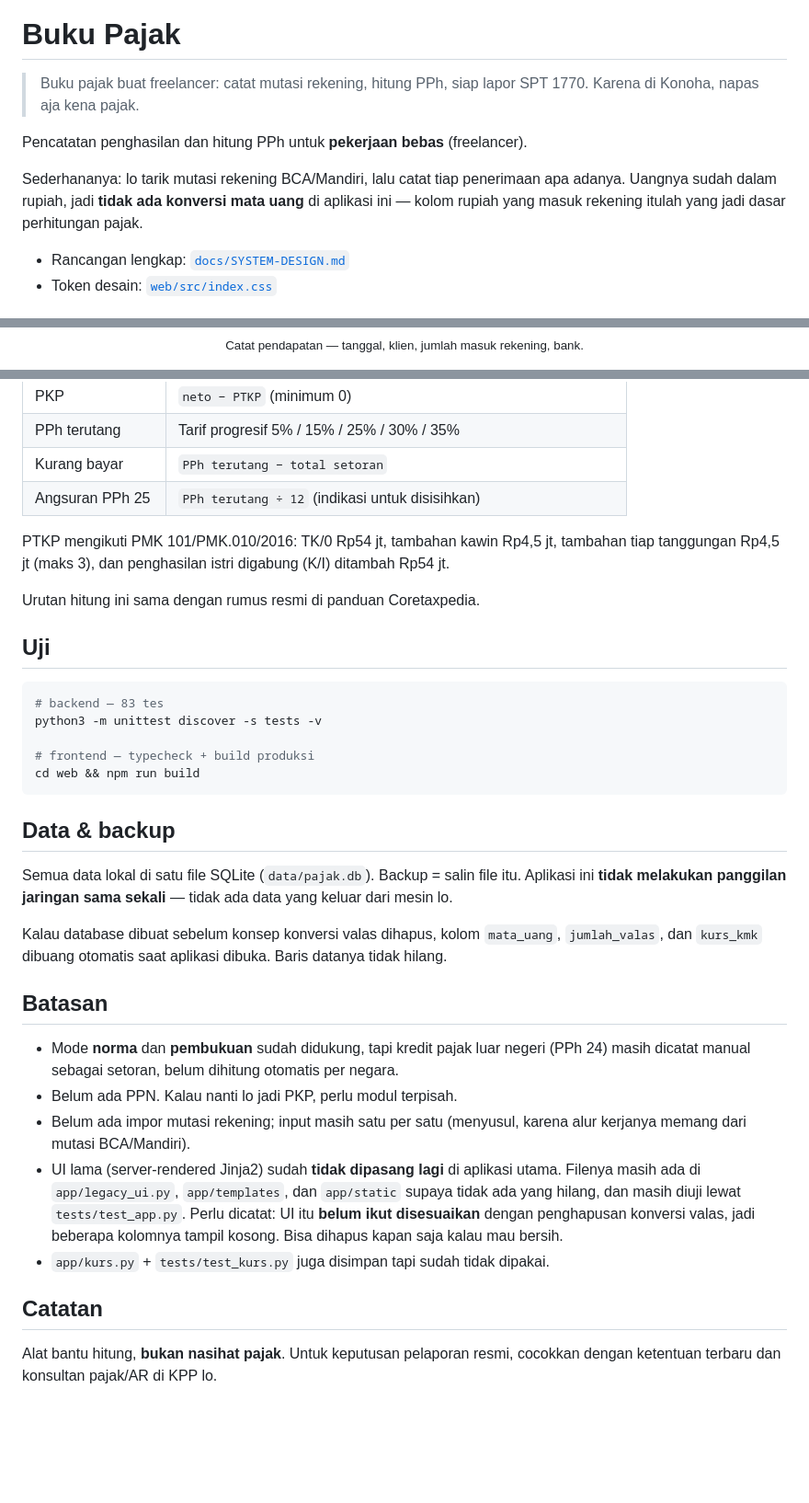
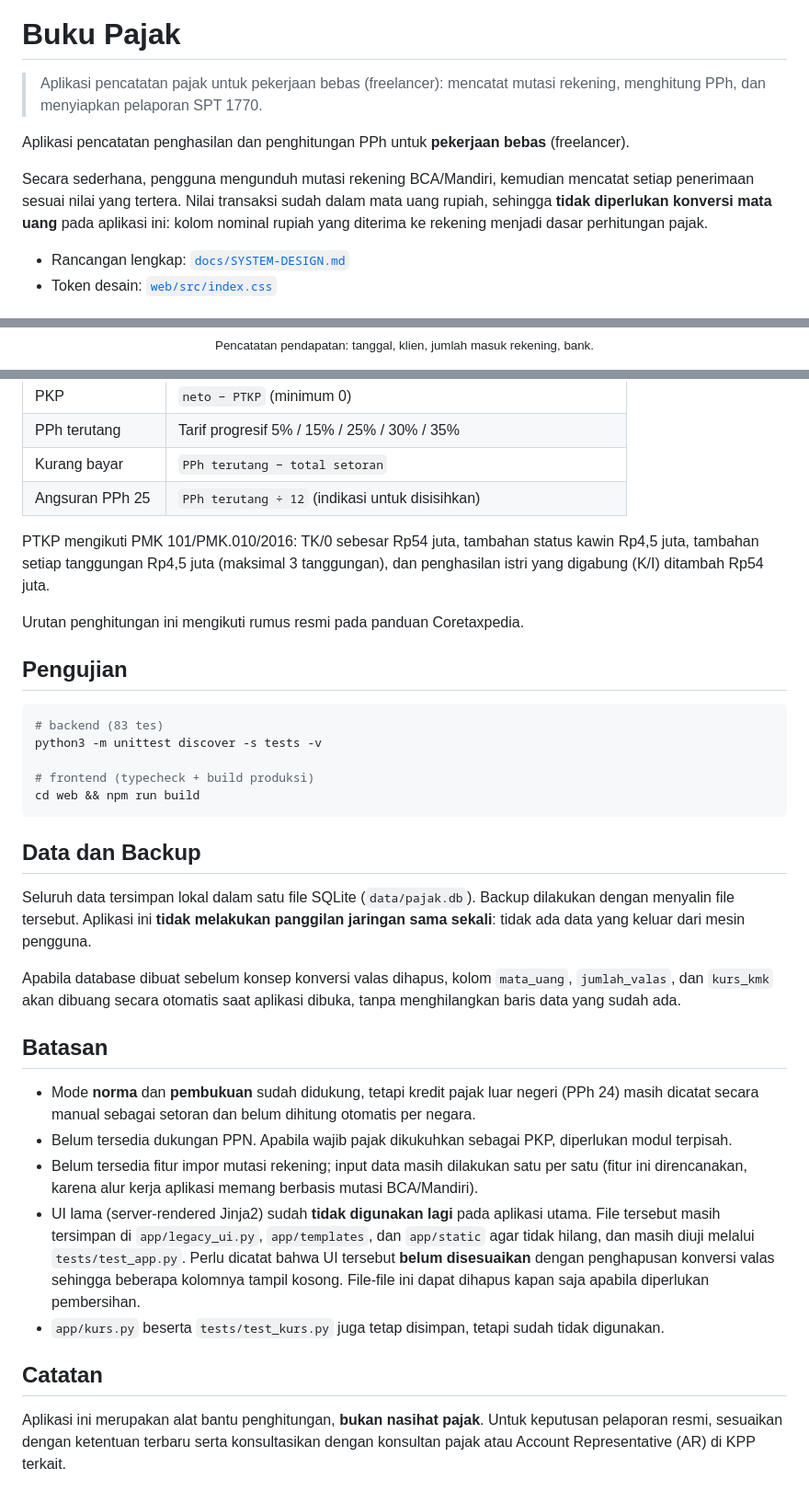
Before and after one commit to troke12/buku-pajak, a Markdown page: README.md, 3 parts joined by grey strips. Shown at 92% size. Drawn GitHub-style; blank space fills up the shorter version.

````diff
--- a/README.md
+++ b/README.md
@@ -4,14 +4,15 @@
 
 # Buku Pajak
 
-> Buku pajak buat freelancer: catat mutasi rekening, hitung PPh, siap lapor SPT 1770.
-> Karena di Konoha, napas aja kena pajak.
+> Aplikasi pencatatan pajak untuk pekerjaan bebas (freelancer): mencatat mutasi rekening,
+> menghitung PPh, dan menyiapkan pelaporan SPT 1770.
 
-Pencatatan penghasilan dan hitung PPh untuk **pekerjaan bebas** (freelancer).
+Aplikasi pencatatan penghasilan dan penghitungan PPh untuk **pekerjaan bebas** (freelancer).
 
-Sederhananya: lo tarik mutasi rekening BCA/Mandiri, lalu catat tiap penerimaan apa adanya.
-Uangnya sudah dalam rupiah, jadi **tidak ada konversi mata uang** di aplikasi ini — kolom
-rupiah yang masuk rekening itulah yang jadi dasar perhitungan pajak.
+Secara sederhana, pengguna mengunduh mutasi rekening BCA/Mandiri, kemudian mencatat setiap
+penerimaan sesuai nilai yang tertera. Nilai transaksi sudah dalam mata uang rupiah, sehingga
+**tidak diperlukan konversi mata uang** pada aplikasi ini: kolom nominal rupiah yang diterima
+ke rekening menjadi dasar perhitungan pajak.
 
 - Rancangan lengkap: [`docs/SYSTEM-DESIGN.md`](docs/SYSTEM-DESIGN.md)
 - Token desain: [`web/src/index.css`](web/src/index.css)
@@ -33,7 +34,7 @@ rupiah yang masuk rekening itulah yang jadi dasar perhitungan pajak.
 <p align="center">
   <img src="docs/screenshot/form-pendapatan.png" alt="Form catat pendapatan" width="760">
   <br>
-  <sub>Catat pendapatan — tanggal, klien, jumlah masuk rekening, bank.</sub>
+  <sub>Pencatatan pendapatan: tanggal, klien, jumlah masuk rekening, bank.</sub>
 </p>
 
 <p align="center">
@@ -128,44 +133,49 @@ cd web && npm run dev      # buka http://localhost:5173
 | Kurang bayar | `PPh terutang − total setoran` |
 | Angsuran PPh 25 | `PPh terutang ÷ 12` (indikasi untuk disisihkan) |
 
-PTKP mengikuti PMK 101/PMK.010/2016: TK/0 Rp54 jt, tambahan kawin Rp4,5 jt, tambahan tiap
-tanggungan Rp4,5 jt (maks 3), dan penghasilan istri digabung (K/I) ditambah Rp54 jt.
+PTKP mengikuti PMK 101/PMK.010/2016: TK/0 sebesar Rp54 juta, tambahan status kawin Rp4,5 juta,
+tambahan setiap tanggungan Rp4,5 juta (maksimal 3 tanggungan), dan penghasilan istri yang
+digabung (K/I) ditambah Rp54 juta.
 
-Urutan hitung ini sama dengan rumus resmi di panduan Coretaxpedia.
+Urutan penghitungan ini mengikuti rumus resmi pada panduan Coretaxpedia.
 
-## Uji
+## Pengujian
 
 ```bash
-# backend — 83 tes
+# backend (83 tes)
 python3 -m unittest discover -s tests -v
 
-# frontend — typecheck + build produksi
+# frontend (typecheck + build produksi)
 cd web && npm run build
 ```
 
-## Data & backup
+## Data dan Backup
 
-Semua data lokal di satu file SQLite (`data/pajak.db`). Backup = salin file itu. Aplikasi ini
-**tidak melakukan panggilan jaringan sama sekali** — tidak ada data yang keluar dari mesin lo.
+Seluruh data tersimpan lokal dalam satu file SQLite (`data/pajak.db`). Backup dilakukan dengan
+menyalin file tersebut. Aplikasi ini **tidak melakukan panggilan jaringan sama sekali**: tidak
+ada data yang keluar dari mesin pengguna.
 
-Kalau database dibuat sebelum konsep konversi valas dihapus, kolom `mata_uang`, `jumlah_valas`,
-dan `kurs_kmk` dibuang otomatis saat aplikasi dibuka. Baris datanya tidak hilang.
+Apabila database dibuat sebelum konsep konversi valas dihapus, kolom `mata_uang`,
+`jumlah_valas`, dan `kurs_kmk` akan dibuang secara otomatis saat aplikasi dibuka, tanpa
+menghilangkan baris data yang sudah ada.
 
 ## Batasan
 
-- Mode **norma** dan **pembukuan** sudah didukung, tapi kredit pajak luar negeri (PPh 24) masih
-  dicatat manual sebagai setoran, belum dihitung otomatis per negara.
-- Belum ada PPN. Kalau nanti lo jadi PKP, perlu modul terpisah.
-- Belum ada impor mutasi rekening; input masih satu per satu (menyusul, karena alur kerjanya
-  memang dari mutasi BCA/Mandiri).
-- UI lama (server-rendered Jinja2) sudah **tidak dipasang lagi** di aplikasi utama. Filenya
-  masih ada di `app/legacy_ui.py`, `app/templates`, dan `app/static` supaya tidak ada yang
-  hilang, dan masih diuji lewat `tests/test_app.py`. Perlu dicatat: UI itu **belum ikut
-  disesuaikan** dengan penghapusan konversi valas, jadi beberapa kolomnya tampil kosong. Bisa
-  dihapus kapan saja kalau mau bersih.
-- `app/kurs.py` + `tests/test_kurs.py` juga disimpan tapi sudah tidak dipakai.
+- Mode **norma** dan **pembukuan** sudah didukung, tetapi kredit pajak luar negeri (PPh 24)
+  masih dicatat secara manual sebagai setoran dan belum dihitung otomatis per negara.
+- Belum tersedia dukungan PPN. Apabila wajib pajak dikukuhkan sebagai PKP, diperlukan modul
+  terpisah.
+- Belum tersedia fitur impor mutasi rekening; input data masih dilakukan satu per satu (fitur
+  ini direncanakan, karena alur kerja aplikasi memang berbasis mutasi BCA/Mandiri).
+- UI lama (server-rendered Jinja2) sudah **tidak digunakan lagi** pada aplikasi utama. File
+  tersebut masih tersimpan di `app/legacy_ui.py`, `app/templates`, dan `app/static` agar tidak
+  hilang, dan masih diuji melalui `tests/test_app.py`. Perlu dicatat bahwa UI tersebut **belum
+  disesuaikan** dengan penghapusan konversi valas sehingga beberapa kolomnya tampil kosong.
+  File-file ini dapat dihapus kapan saja apabila diperlukan pembersihan.
+- `app/kurs.py` beserta `tests/test_kurs.py` juga tetap disimpan, tetapi sudah tidak digunakan.
 
 ## Catatan
 
-Alat bantu hitung, **bukan nasihat pajak**. Untuk keputusan pelaporan resmi, cocokkan dengan
-ketentuan terbaru dan konsultan pajak/AR di KPP lo.
+Aplikasi ini merupakan alat bantu penghitungan, **bukan nasihat pajak**. Untuk keputusan
+pelaporan resmi, sesuaikan dengan ketentuan terbaru serta konsultasikan dengan konsultan pajak
+atau Account Representative (AR) di KPP terkait.
````
Also changed, not shown: other parts of README.md (+43 -39 lines).
